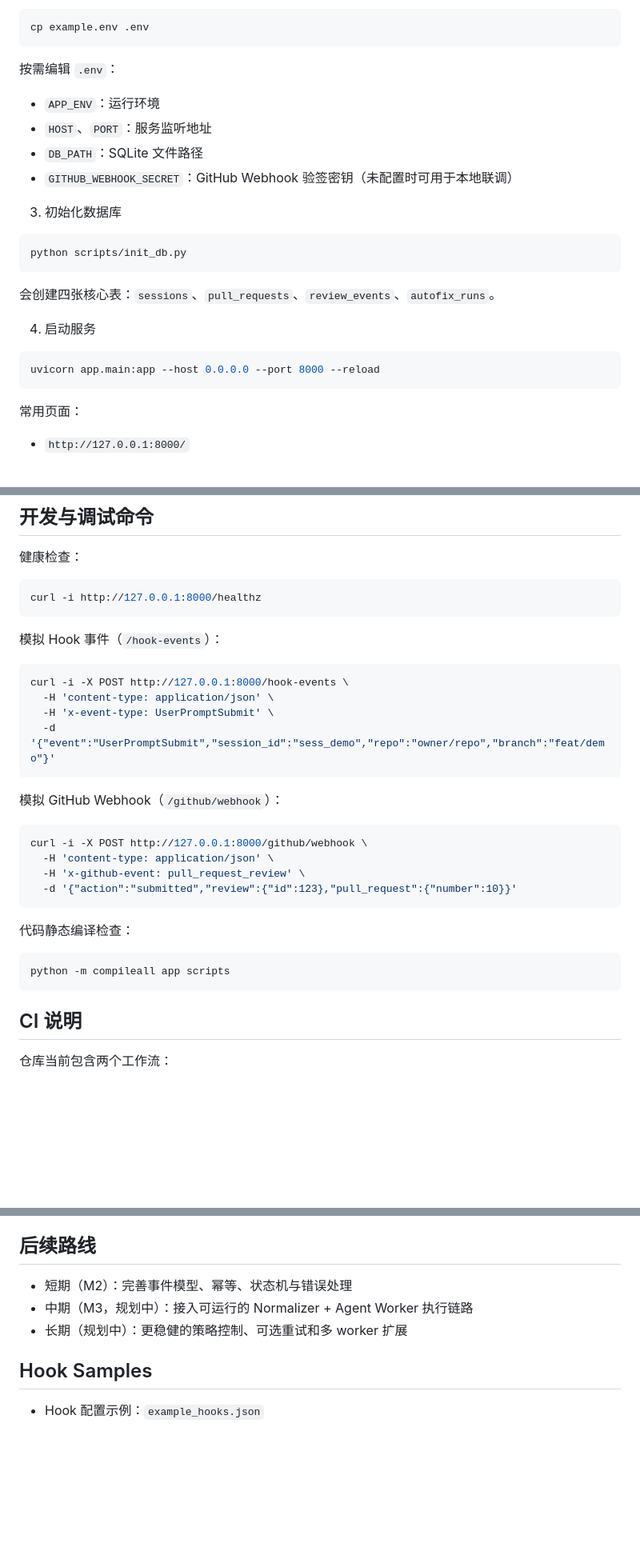
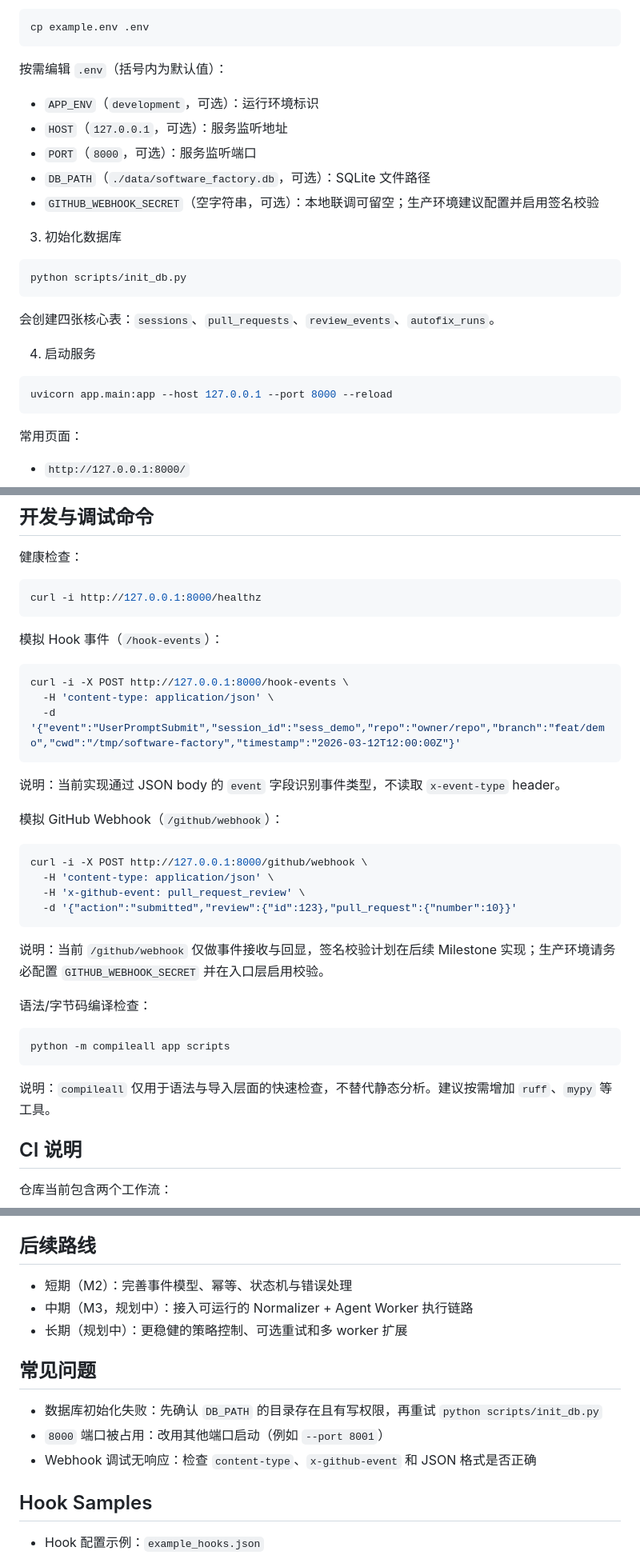
Before and after one commit to sun-praise/software-factory, a Markdown page: README.md, 3 parts joined by grey strips. Shown at 80% size. Rendered like a GitHub page; blank space fills up the shorter version.

Commit message:
docs: address PR review feedback for README

````diff
--- a/README.md
+++ b/README.md
@@ -71,12 +71,13 @@ pip install -r requirements.txt
 cp example.env .env
 ```
 
-按需编辑 `.env`：
+按需编辑 `.env`（括号内为默认值）：
 
-- `APP_ENV`：运行环境
-- `HOST`、`PORT`：服务监听地址
-- `DB_PATH`：SQLite 文件路径
-- `GITHUB_WEBHOOK_SECRET`：GitHub Webhook 验签密钥（未配置时可用于本地联调）
+- `APP_ENV`（`development`，可选）：运行环境标识
+- `HOST`（`127.0.0.1`，可选）：服务监听地址
+- `PORT`（`8000`，可选）：服务监听端口
+- `DB_PATH`（`./data/software_factory.db`，可选）：SQLite 文件路径
+- `GITHUB_WEBHOOK_SECRET`（空字符串，可选）：本地联调可留空；生产环境建议配置并启用签名校验
 
 3) 初始化数据库
 
@@ -89,7 +90,7 @@ python scripts/init_db.py
 4) 启动服务
 
 ```bash
-uvicorn app.main:app --host 0.0.0.0 --port 8000 --reload
+uvicorn app.main:app --host 127.0.0.1 --port 8000 --reload
 ```
 
 常用页面：
@@ -111,9 +112,10 @@ curl -i http://127.0.0.1:8000/healthz
 ```bash
 curl -i -X POST http://127.0.0.1:8000/hook-events \
   -H 'content-type: application/json' \
-  -H 'x-event-type: UserPromptSubmit' \
-  -d '{"event":"UserPromptSubmit","session_id":"sess_demo","repo":"owner/repo","branch":"feat/demo"}'
+  -d '{"event":"UserPromptSubmit","session_id":"sess_demo","repo":"owner/repo","branch":"feat/demo","cwd":"/tmp/software-factory","timestamp":"2026-03-12T12:00:00Z"}'
 ```
+
+说明：当前实现通过 JSON body 的 `event` 字段识别事件类型，不读取 `x-event-type` header。
 
 模拟 GitHub Webhook（`/github/webhook`）：
 
@@ -124,11 +126,15 @@ curl -i -X POST http://127.0.0.1:8000/github/webhook \
   -d '{"action":"submitted","review":{"id":123},"pull_request":{"number":10}}'
 ```
 
-代码静态编译检查：
+说明：当前 `/github/webhook` 仅做事件接收与回显，签名校验计划在后续 Milestone 实现；生产环境请务必配置 `GITHUB_WEBHOOK_SECRET` 并在入口层启用校验。
+
+语法/字节码编译检查：
 
 ```bash
 python -m compileall app scripts
 ```
+
+说明：`compileall` 仅用于语法与导入层面的快速检查，不替代静态分析。建议按需增加 `ruff`、`mypy` 等工具。
 
 ## CI 说明
 
@@ -169,6 +175,12 @@ python -m compileall app scripts
 - 中期（M3，规划中）：接入可运行的 Normalizer + Agent Worker 执行链路
 - 长期（规划中）：更稳健的策略控制、可选重试和多 worker 扩展
 
+## 常见问题
+
+- 数据库初始化失败：先确认 `DB_PATH` 的目录存在且有写权限，再重试 `python scripts/init_db.py`
+- `8000` 端口被占用：改用其他端口启动（例如 `--port 8001`）
+- Webhook 调试无响应：检查 `content-type`、`x-github-event` 和 JSON 格式是否正确
+
 ## Hook Samples
 
 - Hook 配置示例：`example_hooks.json`
````
Also changed, not shown: other parts of README.md (+1 -1 lines).
